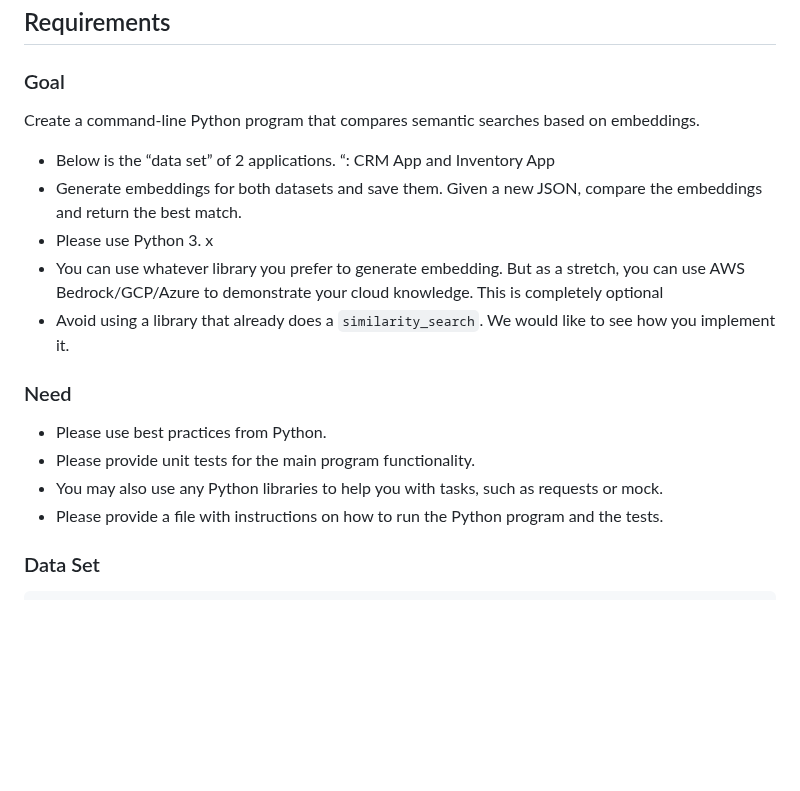
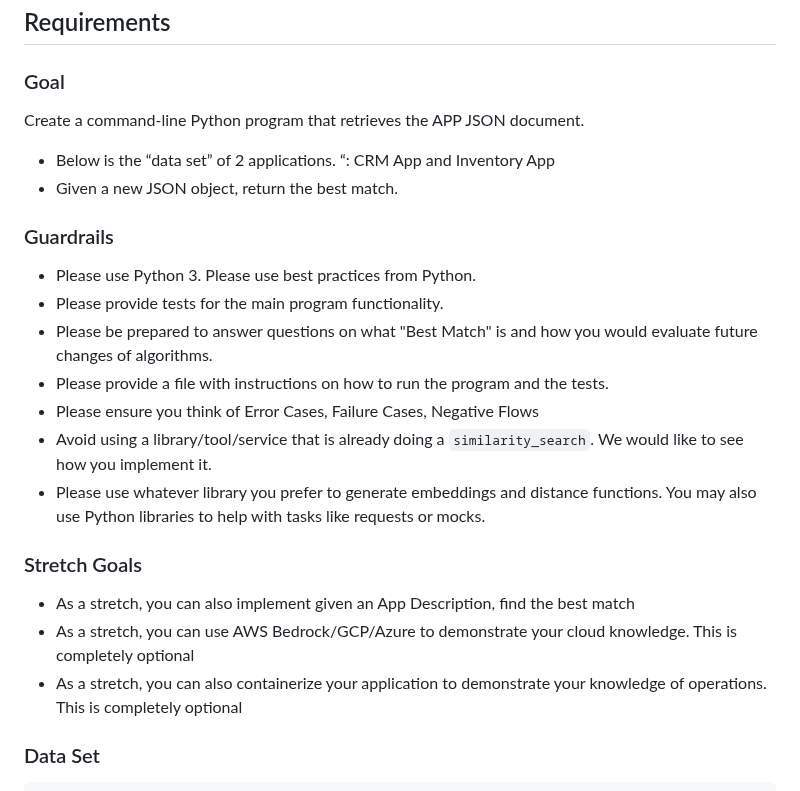
Before and after one commit to QuickBase/interview-demos, a Markdown page: ai/README.md, the part around the change. Rendered like a GitHub page; blank space fills up the shorter version.

```diff
--- a/ai/README.md
+++ b/ai/README.md
@@ -5,21 +5,25 @@ The purpose of this exercise is not to give a "gotcha" question or puzzle but a
 ## Requirements
 
 ### Goal
-Create a command-line Python program that compares semantic searches based on embeddings.
-
+Create a command-line Python program that retrieves the APP JSON document.
 - Below is the  “data set” of 2 applications. “: CRM App and Inventory App
-- Generate embeddings for both datasets and save them. Given a new JSON, compare the embeddings and return the best match.
-- Please use Python 3. x
-- You can use whatever library you prefer to generate embedding. But as a stretch, you can use AWS Bedrock/GCP/Azure to demonstrate your cloud knowledge. This is completely optional
-- Avoid using a library that already does a  `similarity_search`. We would like to see how you implement it.
+- Given a new JSON object, return the best match.
 
 
-### Need
-- Please use best practices from Python.
-- Please provide unit tests for the main program functionality.
-- You may also use any Python libraries to help you with tasks, such as requests or mock.
-- Please provide a file with instructions on how to run the Python program and the tests.
+### Guardrails
+- Please use Python 3. Please use best practices from Python.
+- Please provide tests for the main program functionality.
+- Please be prepared to answer questions on what "Best Match" is and how you would evaluate future changes of algorithms.
+- Please provide a file with instructions on how to run the program and the tests.
+- Please ensure you think of Error Cases, Failure Cases, Negative Flows
+- Avoid using a library/tool/service that is already doing a  `similarity_search`. We would like to see how you implement it.
+- Please use whatever library you prefer to generate embeddings and distance functions. You may also use Python libraries to help with tasks like requests or mocks.
 
+
+### Stretch Goals
+- As a stretch, you can also implement given an App Description, find the best match
+- As a stretch, you can use AWS Bedrock/GCP/Azure to demonstrate your cloud knowledge. This is completely optional
+- As a stretch, you can also containerize your application to demonstrate your knowledge of operations. This is completely optional
 
 
 ### Data Set
```
